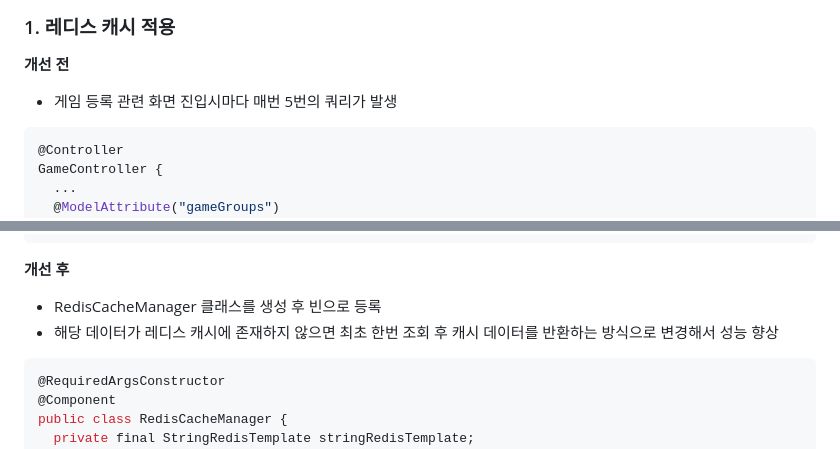
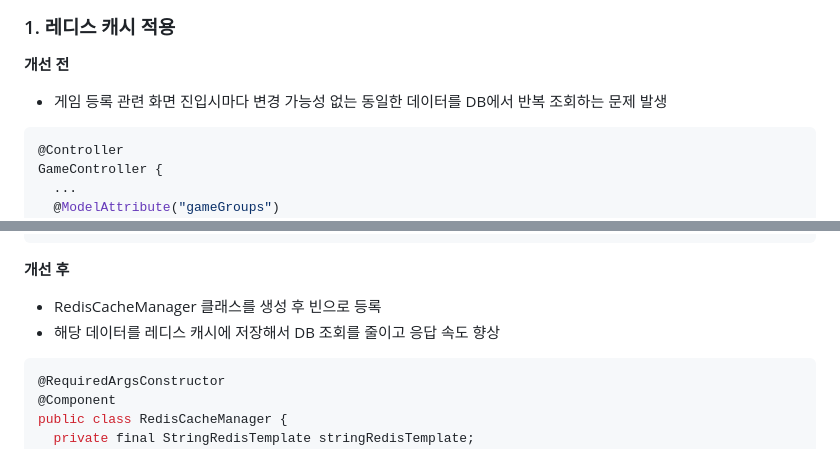
Before and after one commit to Leekyeongtaek/game-store, a Markdown page: README.md, 2 parts joined by grey strips. GitHub-like rendering.

````diff
--- a/README.md
+++ b/README.md
@@ -46,7 +46,7 @@
 
 ### 1. 레디스 캐시 적용
 __개선 전__
-- 게임 등록 관련 화면 진입시마다 매번 5번의 쿼리가 발생
+- 게임 등록 관련 화면 진입시마다 변경 가능성 없는 동일한 데이터를 DB에서 반복 조회하는 문제 발생
 ```java
 @Controller
 GameController {
@@ -65,7 +65,7 @@ GameController {
 ```
 __개선 후__
 - RedisCacheManager 클래스를 생성 후 빈으로 등록
-- 해당 데이터가 레디스 캐시에 존재하지 않으면 최초 한번 조회 후 캐시 데이터를 반환하는 방식으로 변경해서 성능 향상
+- 해당 데이터를 레디스 캐시에 저장해서 DB 조회를 줄이고 응답 속도 향상
 ```java
 @RequiredArgsConstructor
 @Component
````
